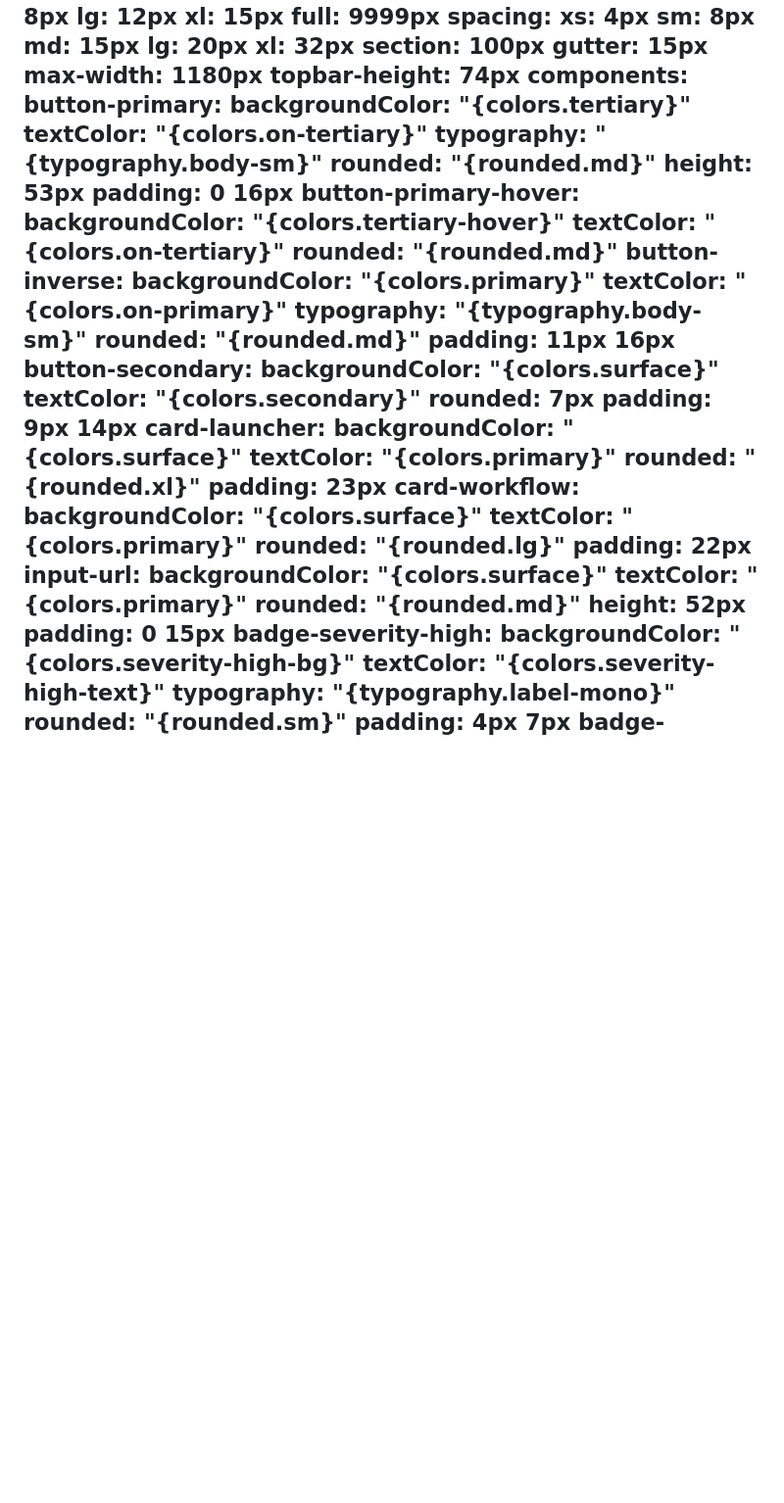
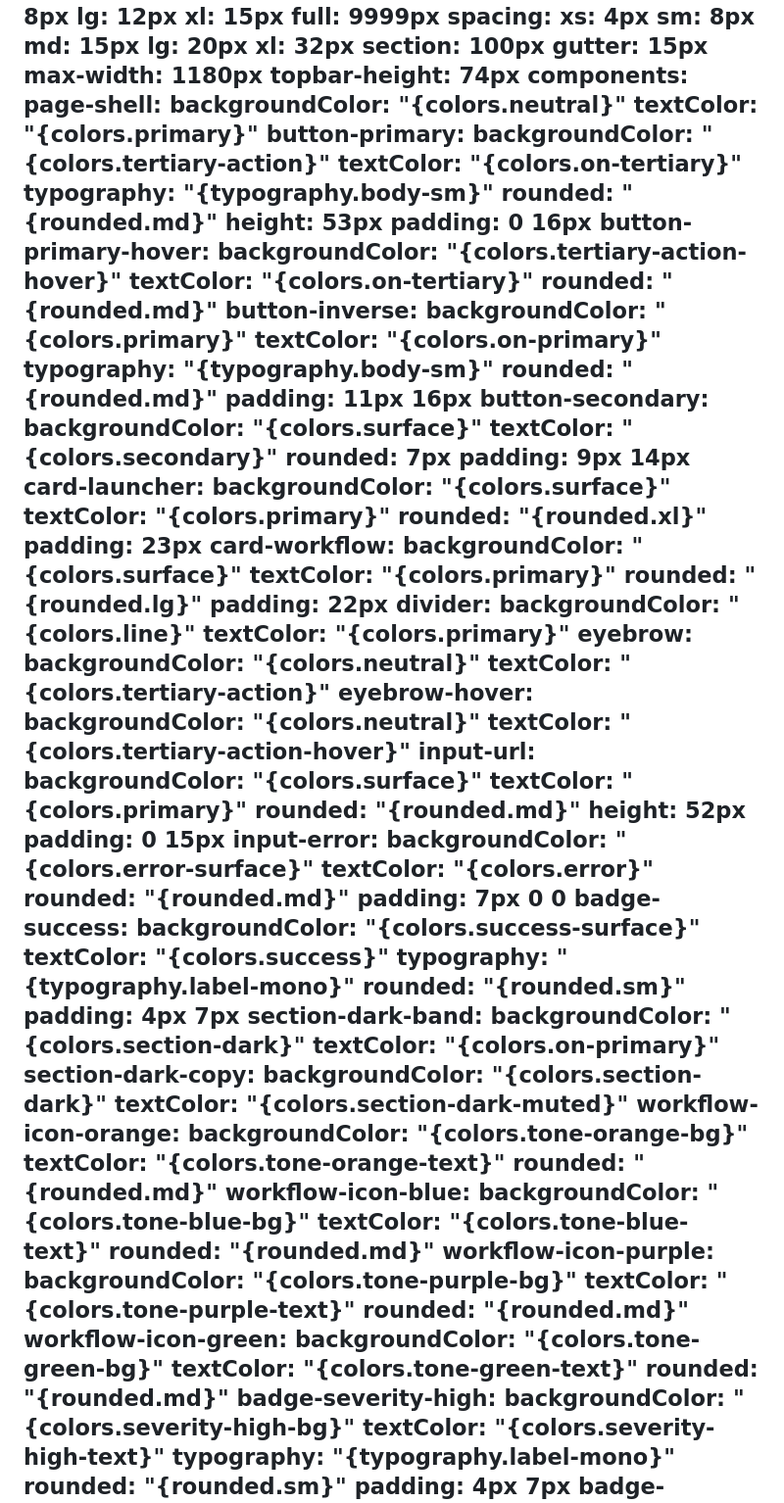
Before and after one commit to jellydn/ai-flow, a Markdown page: DESIGN.md, the part around one of its changes. Shown at 98% size. Rendered like a GitHub page; blank space fills up the shorter version.

Commit message:
docs(design): resolve DESIGN.md lint warnings for WCAG AA
Split tertiary into accent and action tokens, darken severity and
launcher tone colors, and wire all color tokens to component
definitions so designmd lint passes with zero warnings.

```diff
--- a/DESIGN.md
+++ b/DESIGN.md
@@ -95,15 +96,18 @@ spacing:
   max-width: 1180px
   topbar-height: 74px
 components:
+  page-shell:
+    backgroundColor: "{colors.neutral}"
+    textColor: "{colors.primary}"
   button-primary:
-    backgroundColor: "{colors.tertiary}"
+    backgroundColor: "{colors.tertiary-action}"
     textColor: "{colors.on-tertiary}"
     typography: "{typography.body-sm}"
     rounded: "{rounded.md}"
     height: 53px
     padding: 0 16px
   button-primary-hover:
-    backgroundColor: "{colors.tertiary-hover}"
+    backgroundColor: "{colors.tertiary-action-hover}"
     textColor: "{colors.on-tertiary}"
     rounded: "{rounded.md}"
   button-inverse:
@@ -127,12 +131,54 @@ components:
     textColor: "{colors.primary}"
     rounded: "{rounded.lg}"
     padding: 22px
+  divider:
+    backgroundColor: "{colors.line}"
+    textColor: "{colors.primary}"
+  eyebrow:
+    backgroundColor: "{colors.neutral}"
+    textColor: "{colors.tertiary-action}"
+  eyebrow-hover:
+    backgroundColor: "{colors.neutral}"
+    textColor: "{colors.tertiary-action-hover}"
   input-url:
     backgroundColor: "{colors.surface}"
     textColor: "{colors.primary}"
     rounded: "{rounded.md}"
     height: 52px
     padding: 0 15px
+  input-error:
+    backgroundColor: "{colors.error-surface}"
+    textColor: "{colors.error}"
+    rounded: "{rounded.md}"
+    padding: 7px 0 0
+  badge-success:
+    backgroundColor: "{colors.success-surface}"
+    textColor: "{colors.success}"
+    typography: "{typography.label-mono}"
+    rounded: "{rounded.sm}"
+    padding: 4px 7px
+  section-dark-band:
+    backgroundColor: "{colors.section-dark}"
+    textColor: "{colors.on-primary}"
+  section-dark-copy:
+    backgroundColor: "{colors.section-dark}"
+    textColor: "{colors.section-dark-muted}"
+  workflow-icon-orange:
+    backgroundColor: "{colors.tone-orange-bg}"
+    textColor: "{colors.tone-orange-text}"
+    rounded: "{rounded.md}"
+  workflow-icon-blue:
+    backgroundColor: "{colors.tone-blue-bg}"
+    textColor: "{colors.tone-blue-text}"
+    rounded: "{rounded.md}"
+  workflow-icon-purple:
+    backgroundColor: "{colors.tone-purple-bg}"
+    textColor: "{colors.tone-purple-text}"
+    rounded: "{rounded.md}"
+  workflow-icon-green:
+    backgroundColor: "{colors.tone-green-bg}"
+    textColor: "{colors.tone-green-text}"
+    rounded: "{rounded.md}"
   badge-severity-high:
     backgroundColor: "{colors.severity-high-bg}"
     textColor: "{colors.severity-high-text}"
```
Also changed, not shown: other parts of DESIGN.md (+15 -13 lines).
